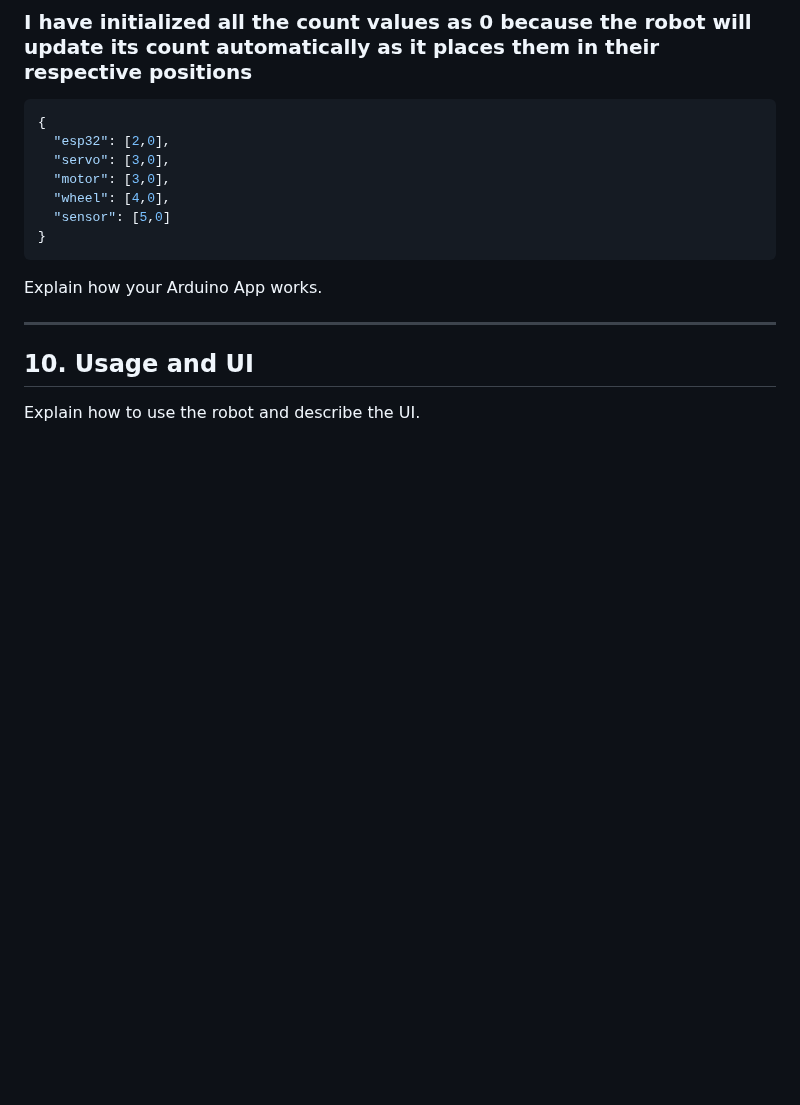
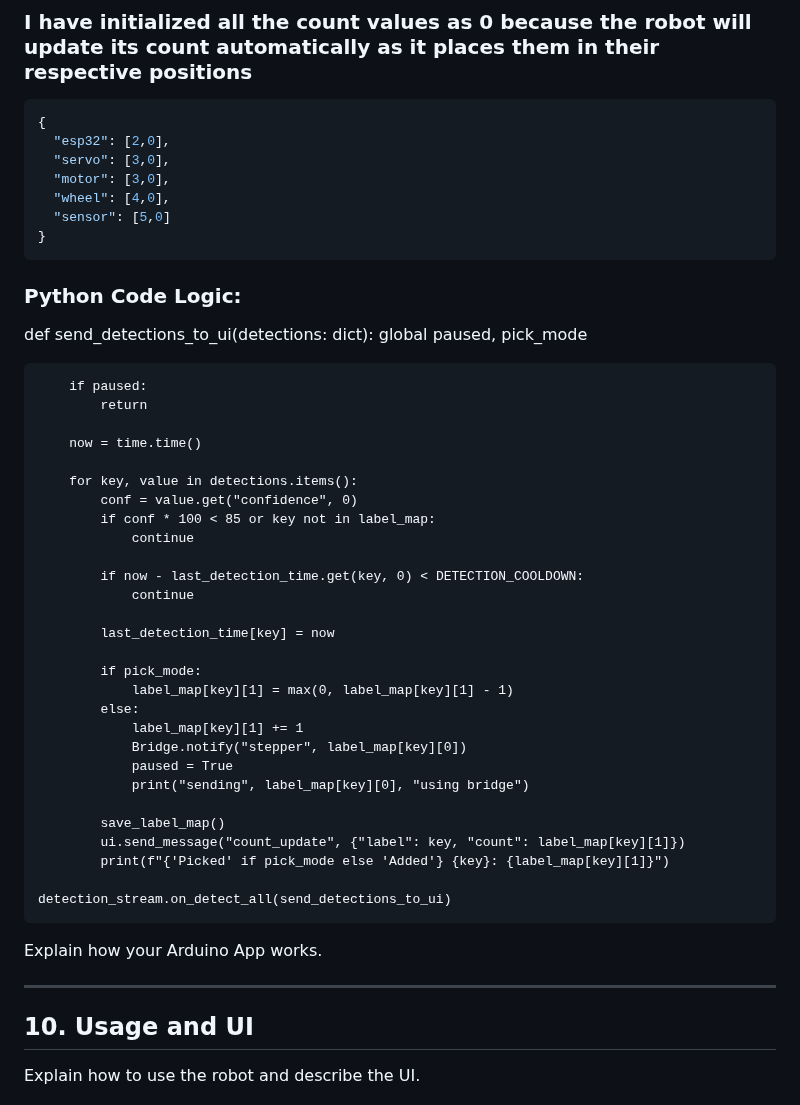
Before and after one commit to VikVentor/Inventory-Robot-UNO-Q, a Markdown page: README.md, the part around the change. Drawn GitHub-style; blank space fills up the shorter version.

````diff
--- a/README.md
+++ b/README.md
@@ -369,6 +369,40 @@ Here's an example of its representation in the file:
 }
 ```
 
+### Python Code Logic:
+def send_detections_to_ui(detections: dict):
+    global paused, pick_mode
+
+```
+    if paused:
+        return
+
+    now = time.time()
+
+    for key, value in detections.items():
+        conf = value.get("confidence", 0)
+        if conf * 100 < 85 or key not in label_map:
+            continue
+
+        if now - last_detection_time.get(key, 0) < DETECTION_COOLDOWN:
+            continue
+
+        last_detection_time[key] = now
+
+        if pick_mode:
+            label_map[key][1] = max(0, label_map[key][1] - 1)
+        else:
+            label_map[key][1] += 1
+            Bridge.notify("stepper", label_map[key][0])
+            paused = True
+            print("sending", label_map[key][0], "using bridge")
+
+        save_label_map()
+        ui.send_message("count_update", {"label": key, "count": label_map[key][1]})
+        print(f"{'Picked' if pick_mode else 'Added'} {key}: {label_map[key][1]}")
+
+detection_stream.on_detect_all(send_detections_to_ui)
+```
 
 Explain how your Arduino App works.
 
````
